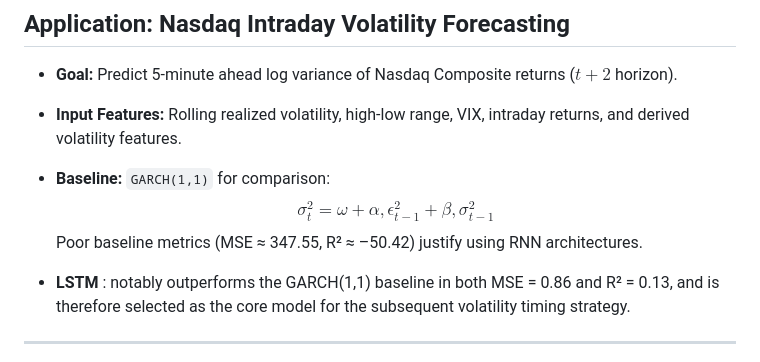
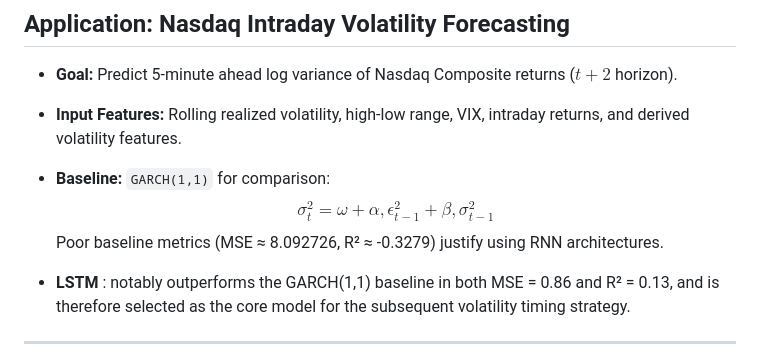
Before and after one commit to MingotJuliette/Mathematical-Roadmap-to-Deep-Learning-with-Practical-Financial-Applications, a Markdown page: README.md, the part around the change. Drawn GitHub-style.

```diff
--- a/README.md
+++ b/README.md
@@ -34,7 +34,7 @@ This project provides a practical and mathematical roadmap for applying deep lea
 
 * **Baseline:** `GARCH(1,1)` for comparison:
   $$\sigma_t^2 = \omega + \alpha , \epsilon_{t-1}^2 + \beta , \sigma_{t-1}^2$$
-  Poor baseline metrics (MSE ≈ 347.55, R² ≈ –50.42) justify using RNN architectures.
+  Poor baseline metrics (MSE ≈ 8.092726, R² ≈ -0.3279) justify using RNN architectures.
 
 * **LSTM** : notably outperforms the GARCH(1,1) baseline in both MSE = 0.86 and R² = 0.13, and is therefore selected as the core model for the subsequent volatility timing strategy.
 
```
